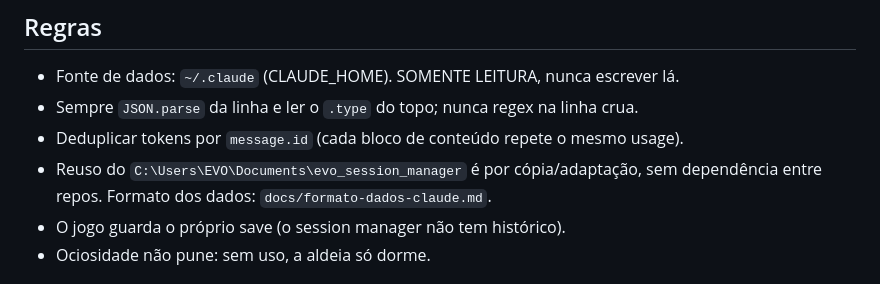
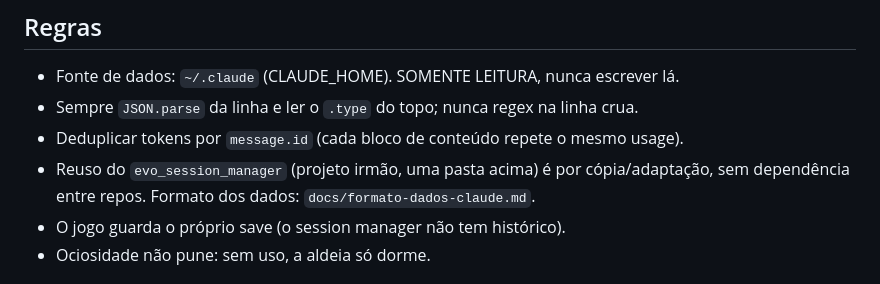
Before and after one commit to leandro-csf/age-of-tokens, a Markdown page: CLAUDE.md, the part around the change. Drawn GitHub-style.

Commit message:
CLAUDE.md: sem caminho local

```diff
--- a/CLAUDE.md
+++ b/CLAUDE.md
@@ -11,7 +11,7 @@ Jogo idle estilo Age of Empires: uma aldeia global evolui sozinha (sem decisão
 - Fonte de dados: `~/.claude` (CLAUDE_HOME). SOMENTE LEITURA, nunca escrever lá.
 - Sempre `JSON.parse` da linha e ler o `.type` do topo; nunca regex na linha crua.
 - Deduplicar tokens por `message.id` (cada bloco de conteúdo repete o mesmo usage).
-- Reuso do `C:\Users\EVO\Documents\evo_session_manager` é por cópia/adaptação, sem dependência entre repos. Formato dos dados: `docs/formato-dados-claude.md`.
+- Reuso do `evo_session_manager` (projeto irmão, uma pasta acima) é por cópia/adaptação, sem dependência entre repos. Formato dos dados: `docs/formato-dados-claude.md`.
 - O jogo guarda o próprio save (o session manager não tem histórico).
 - Ociosidade não pune: sem uso, a aldeia só dorme.
 
```
